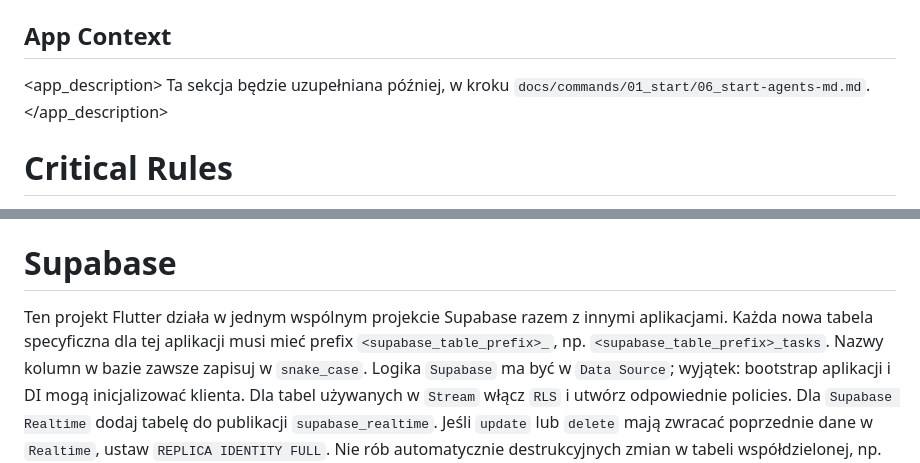
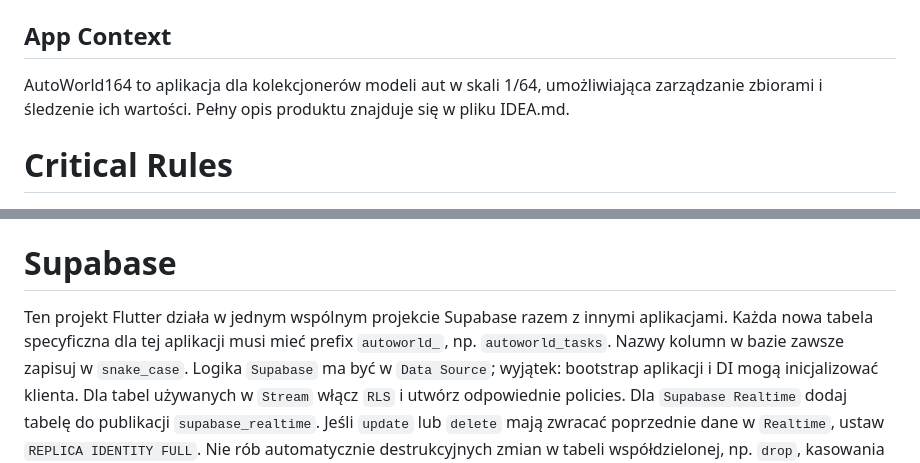
Before and after one commit to apexsoftinfo-glitch/autoworld164, a Markdown page: AGENTS.md, 2 parts joined by grey strips. Drawn GitHub-style.

Commit message:
docs: update App Context and Supabase prefix in AGENTS.md

```diff
--- a/AGENTS.md
+++ b/AGENTS.md
@@ -4,9 +4,7 @@ To jest projekt Flutter na `iOS` i `Android`.
 
 ## App Context
 
-<app_description>
-Ta sekcja będzie uzupełniana później, w kroku `docs/commands/01_start/06_start-agents-md.md`.
-</app_description>
+AutoWorld164 to aplikacja dla kolekcjonerów modeli aut w skali 1/64, umożliwiająca zarządzanie zbiorami i śledzenie ich wartości. Pełny opis produktu znajduje się w pliku IDEA.md.
 
 # Critical Rules
 
@@ -88,7 +86,7 @@ Form screens mają być mobilne i bezpieczne: scroll, dismiss keyboard, poprawne
 # Supabase
 
 Ten projekt Flutter działa w jednym wspólnym projekcie Supabase razem z innymi aplikacjami.
-Każda nowa tabela specyficzna dla tej aplikacji musi mieć prefix `<supabase_table_prefix>_`, np. `<supabase_table_prefix>_tasks`.
+Każda nowa tabela specyficzna dla tej aplikacji musi mieć prefix `autoworld_`, np. `autoworld_tasks`.
 Nazwy kolumn w bazie zawsze zapisuj w `snake_case`.
 Logika `Supabase` ma być w `Data Source`; wyjątek: bootstrap aplikacji i DI mogą inicjalizować klienta.
 Dla tabel używanych w `Stream` włącz `RLS` i utwórz odpowiednie policies.
```
